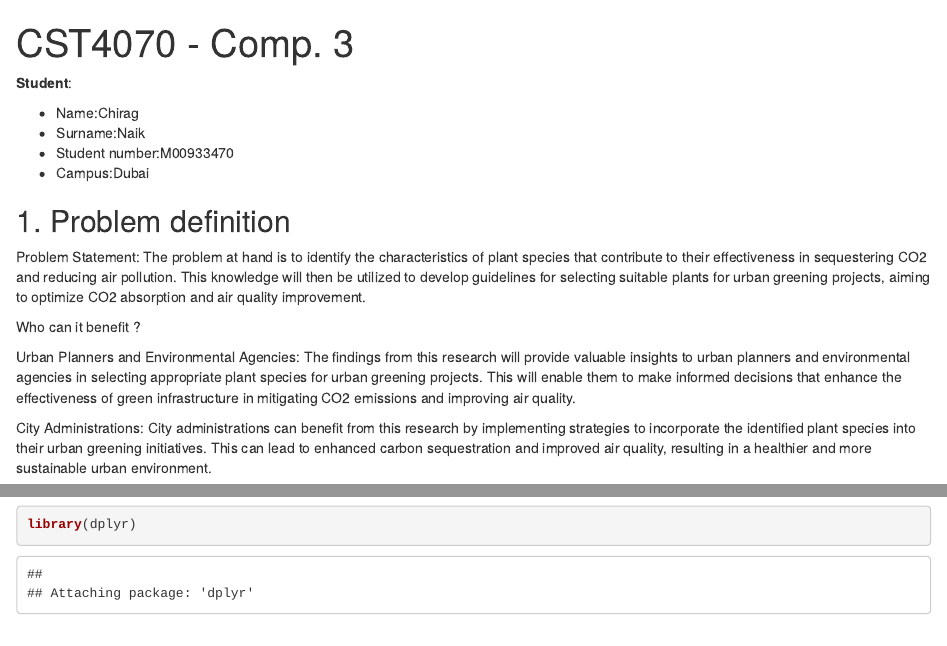
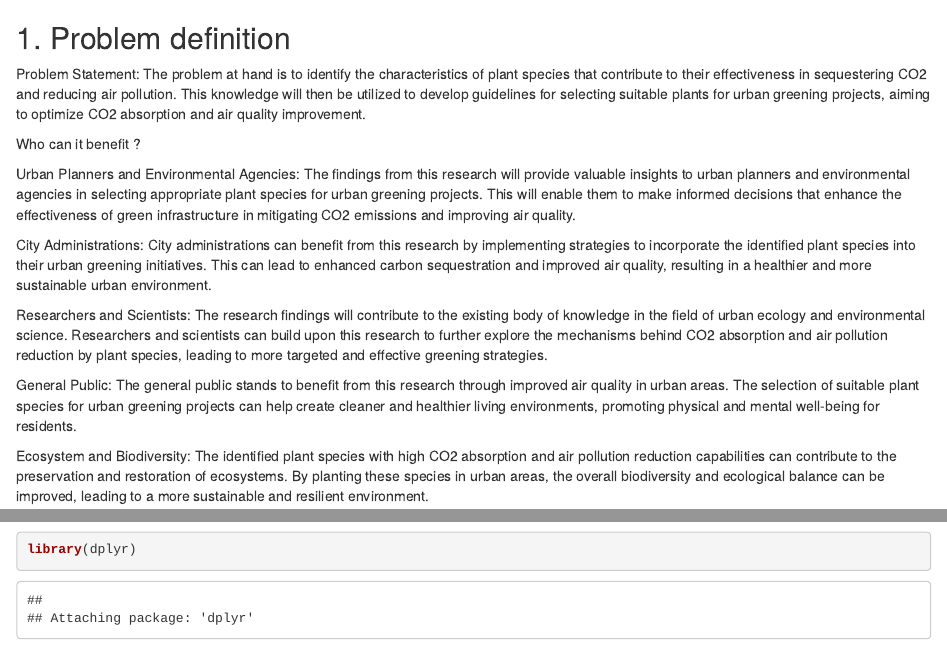
Before and after one commit to chiragnaik7000/Plant-Clustering, an R Markdown document (Plant-Clustering.Rmd): the page in a window 1100 px wide, from its top, and a second part further down, joined at a grey line. Rendered offline with R 4.5, knitr and Pandoc, with nearby package versions; some code elsewhere in the file could not run offline.

Commit message:
Update Plant-Clustering.Rmd

```diff
--- a/Plant-Clustering.Rmd
+++ b/Plant-Clustering.Rmd
@@ -1,2 +0,0 @@
----
-title: "CST4070 - Comp. 3"
@@ -8,9 +1,3 @@ output:
-**Student**:
-
-- Name:Chirag
-- Surname:Naik
-- Student number:M00933470
-- Campus:Dubai
 
 
 ## 1. Problem definition
```
Also changed, not shown: Plant-Clustering.Rmd (5 more changed lines).
